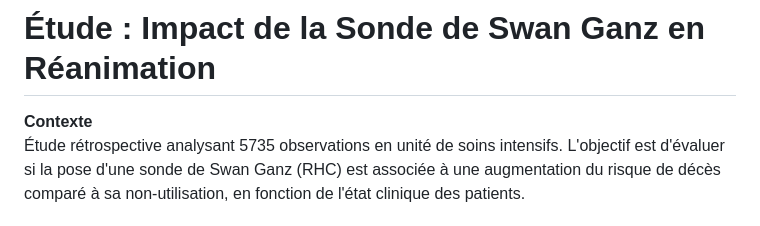
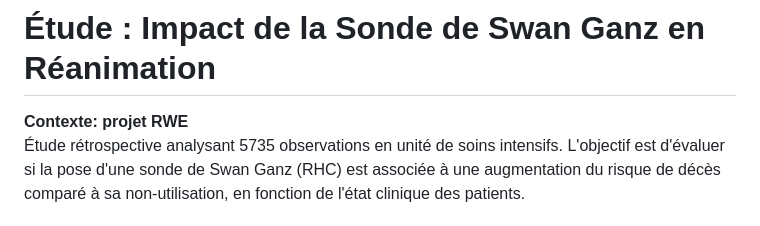
Before and after one commit to MedDataMuse/propensity_score, a Markdown page: README.md, the part around the change. Drawn GitHub-style.

```diff
--- a/README.md
+++ b/README.md
@@ -1,7 +1,7 @@
 
 # Étude : Impact de la Sonde de Swan Ganz en Réanimation
 
-**Contexte**
+**Contexte: projet RWE**
 Étude rétrospective analysant 5735 observations en unité de soins intensifs. L'objectif est d'évaluer si la pose d'une sonde de Swan Ganz (RHC) est associée à une augmentation du risque de décès comparé à sa non-utilisation, en fonction de l'état clinique des patients.
 
 #### Explication simple de la notion de score de propension [ici](https://meddatamuse.github.io/propensity_score/)
```
